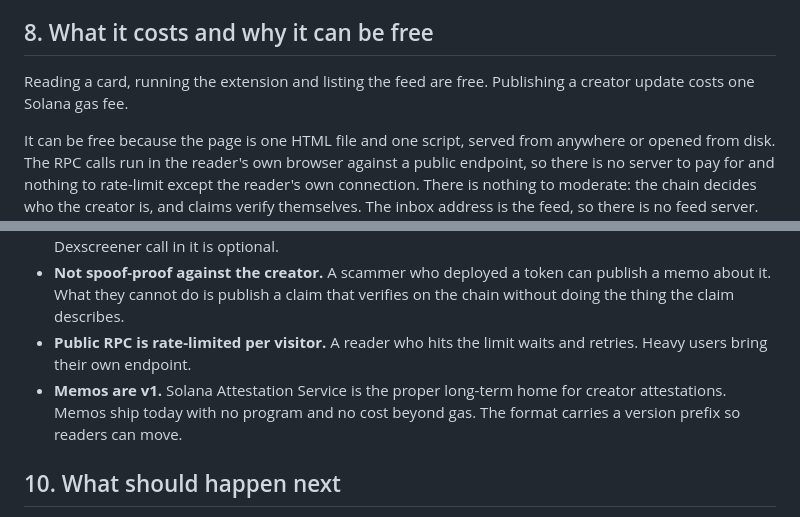
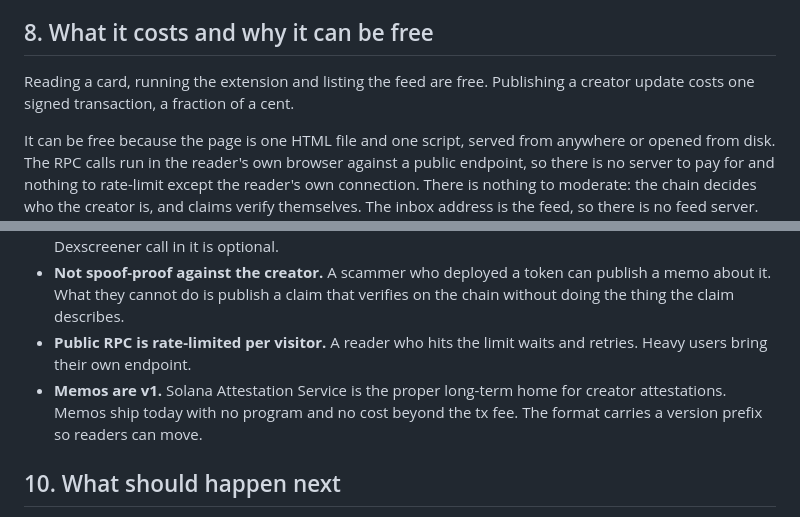
Before and after one commit to teop23/opendex, a Markdown page: OPENDEX.md, 2 parts joined by grey strips. Drawn GitHub-style.

```diff
--- a/OPENDEX.md
+++ b/OPENDEX.md
@@ -144,7 +144,7 @@ This solves the six reasons people pay. One RPC call gives a yes or no: did the
 
 ## 8. What it costs and why it can be free
 
-Reading a card, running the extension and listing the feed are free. Publishing a creator update costs one Solana gas fee.
+Reading a card, running the extension and listing the feed are free. Publishing a creator update costs one signed transaction, a fraction of a cent.
 
 It can be free because the page is one HTML file and one script, served from anywhere or opened from disk. The RPC calls run in the reader's own browser against a public endpoint, so there is no server to pay for and nothing to rate-limit except the reader's own connection. There is nothing to moderate: the chain decides who the creator is, and claims verify themselves. The inbox address is the feed, so there is no feed server. Nobody has to be trusted, so nobody has to be paid.
 
@@ -157,7 +157,7 @@ The code is open and the memo format is one page in the README. Anyone can write
 - **Not a Dexscreener replacement.** The extension uses Dexscreener's public API only to resolve a pair to a mint and to show the receipt line. Their API terms forbid products "whose primary purpose is to compete directly with DEX Screener's product." opendex's purpose is verification, and every Dexscreener call in it is optional.
 - **Not spoof-proof against the creator.** A scammer who deployed a token can publish a memo about it. What they cannot do is publish a claim that verifies on the chain without doing the thing the claim describes.
 - **Public RPC is rate-limited per visitor.** A reader who hits the limit waits and retries. Heavy users bring their own endpoint.
-- **Memos are v1.** Solana Attestation Service is the proper long-term home for creator attestations. Memos ship today with no program and no cost beyond gas. The format carries a version prefix so readers can move.
+- **Memos are v1.** Solana Attestation Service is the proper long-term home for creator attestations. Memos ship today with no program and no cost beyond the tx fee. The format carries a version prefix so readers can move.
 
 ## 10. What should happen next
 
```
Also changed, not shown: other parts of OPENDEX.md (+4 -4 lines), README.md (+1 -1 lines), article/flow.png, web/img/flow.png, web/og.png, 3 other files.
